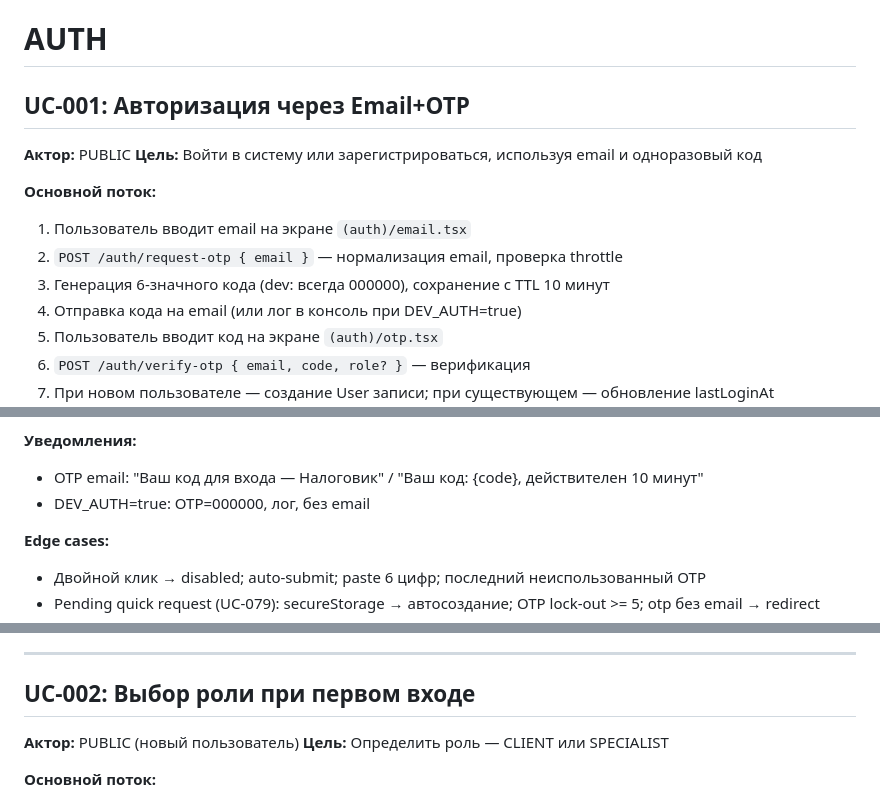
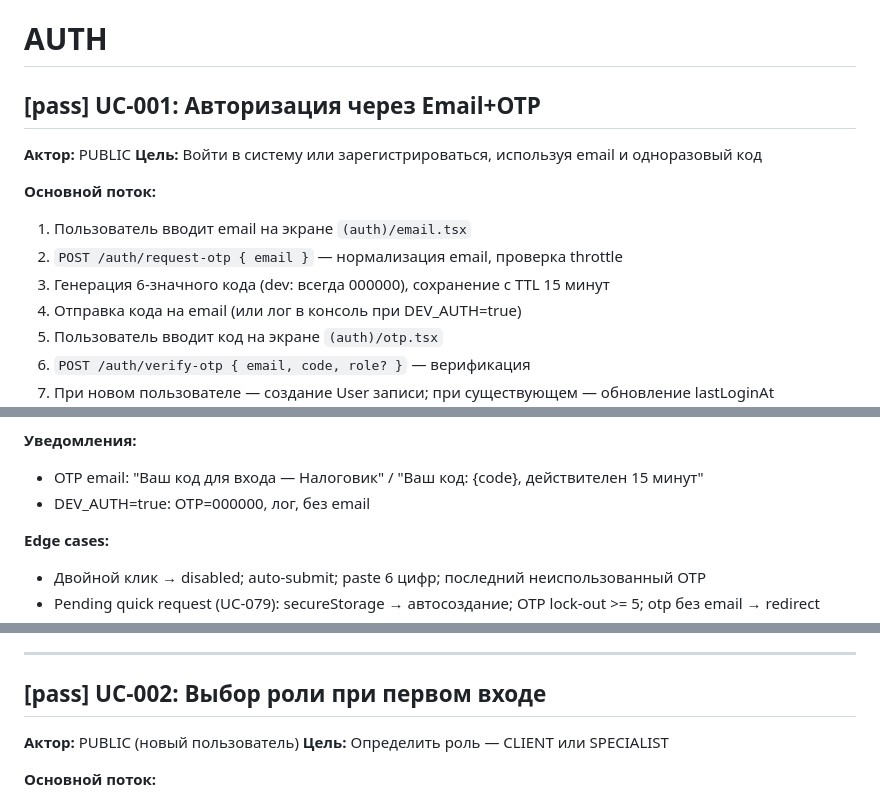
Before and after one commit to serter2069/p2ptax, a Markdown page: docs/UC.md, 3 parts joined by grey strips. Drawn GitHub-style.

```diff
--- a/docs/UC.md
+++ b/docs/UC.md
@@ -6,7 +6,7 @@
 
 # AUTH
 
-## UC-001: Авторизация через Email+OTP
+## [pass] UC-001: Авторизация через Email+OTP
 
 **Актор:** PUBLIC
 **Цель:** Войти в систему или зарегистрироваться, используя email и одноразовый код
@@ -14,7 +14,7 @@
 **Основной поток:**
 1. Пользователь вводит email на экране `(auth)/email.tsx`
 2. `POST /auth/request-otp { email }` — нормализация email, проверка throttle
-3. Генерация 6-значного кода (dev: всегда 000000), сохранение с TTL 10 минут
+3. Генерация 6-значного кода (dev: всегда 000000), сохранение с TTL 15 минут
 4. Отправка кода на email (или лог в консоль при DEV_AUTH=true)
 5. Пользователь вводит код на экране `(auth)/otp.tsx`
 6. `POST /auth/verify-otp { email, code, role? }` — верификация
@@ -49,7 +49,7 @@
 - Blocked user: 403 "Аккаунт заблокирован"
 
 **Уведомления:**
-- OTP email: "Ваш код для входа — Налоговик" / "Ваш код: {code}, действителен 10 минут"
+- OTP email: "Ваш код для входа — Налоговик" / "Ваш код: {code}, действителен 15 минут"
 - DEV_AUTH=true: OTP=000000, лог, без email
 
 **Edge cases:**
@@ -70,7 +70,7 @@
 
 ---
 
-## UC-002: Выбор роли при первом входе
+## [pass] UC-002: Выбор роли при первом входе
 
 **Актор:** PUBLIC (новый пользователь)
 **Цель:** Определить роль — CLIENT или SPECIALIST
```
Also changed, not shown: other parts of docs/UC.md (+13 -13 lines).
